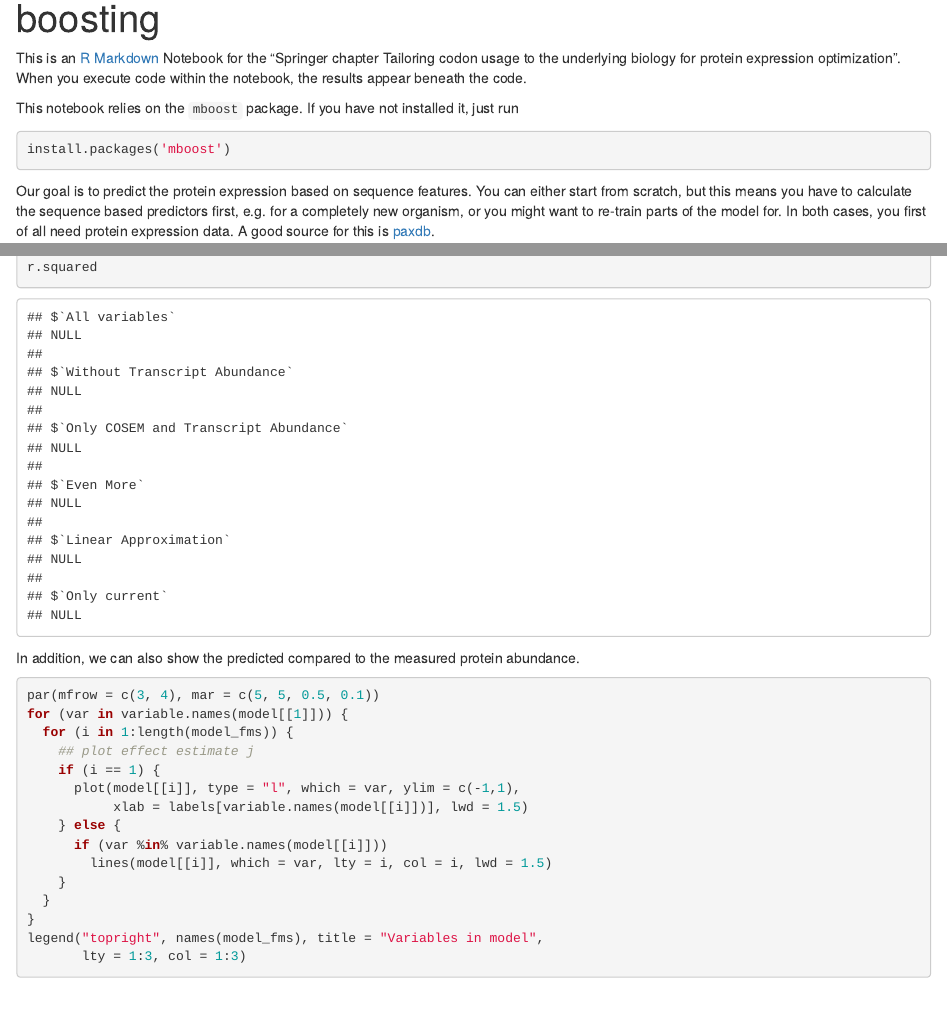
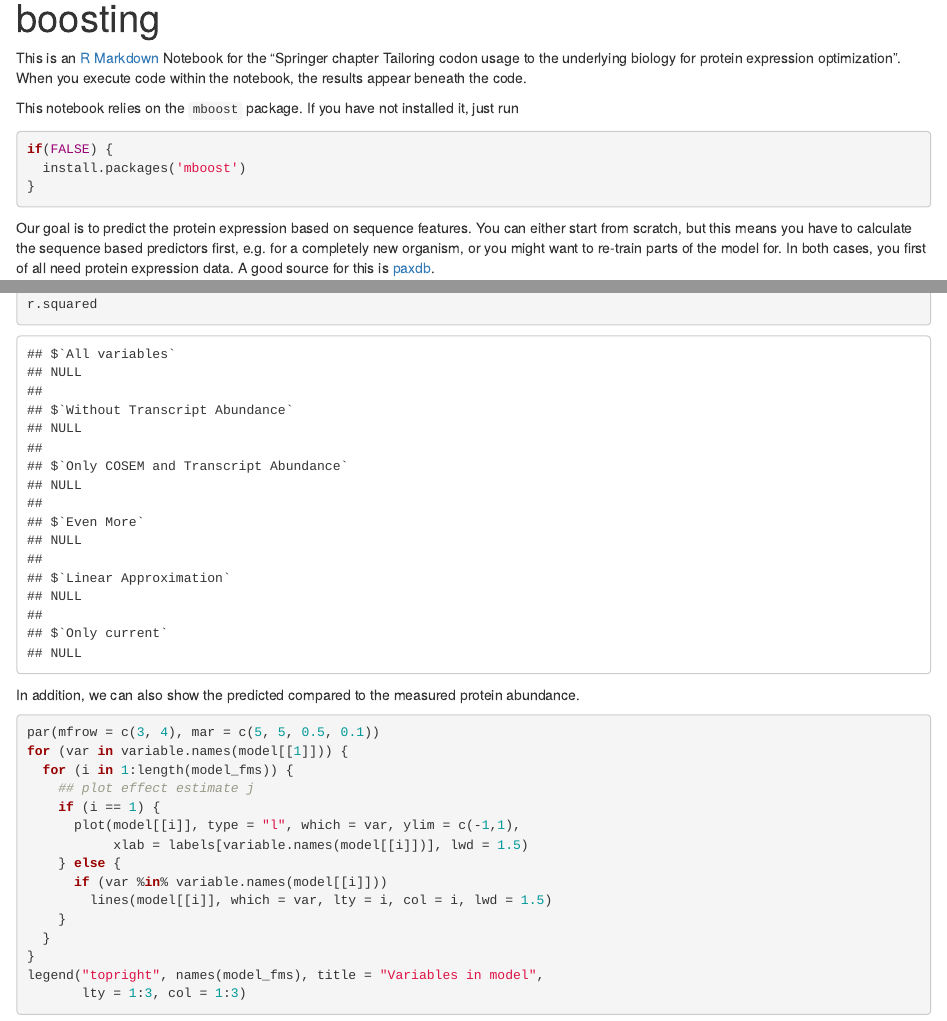
Before and after one commit to batmuffino/protinference, an R Markdown document (cosem_example.Rmd): the page in a window 1100 px wide, from 70 px down, and a second part further down, joined at a grey line. Rendered offline with R 4.5, knitr and Pandoc, with nearby package versions; some code elsewhere in the file could not run offline.

Commit message:
using knitr instead of direct export

````diff
--- a/cosem_example.Rmd
+++ b/cosem_example.Rmd
@@ -1,6 +1,8 @@
 ---
 title: "Predicting protein expression with model based boosting"
-output: html_notebook
+output:
+  html_document:
+    df_print: paged
 ---
 
 This is an [R Markdown](http://rmarkdown.rstudio.com) Notebook for the "Springer chapter Tailoring codon usage to the underlying biology for protein expression optimization". When you execute code within the notebook, the results appear beneath the code.
@@ -8,7 +10,9 @@ This is an [R Markdown](http://rmarkdown.rstudio.com) Notebook for the "Springer
 This notebook relies on the `mboost` package. If you have not installed it, just run
 
 ```{r}
-install.packages('mboost')
+if(FALSE) {
+  install.packages('mboost')
+}
 ```
 
 Our goal is to predict the protein expression based on sequence features. You can either start from scratch, but this means you have to calculate the sequence based predictors first, e.g. for a completely new organism, or you might want to re-train parts of the model for.
````
Also changed, not shown: index.html.
